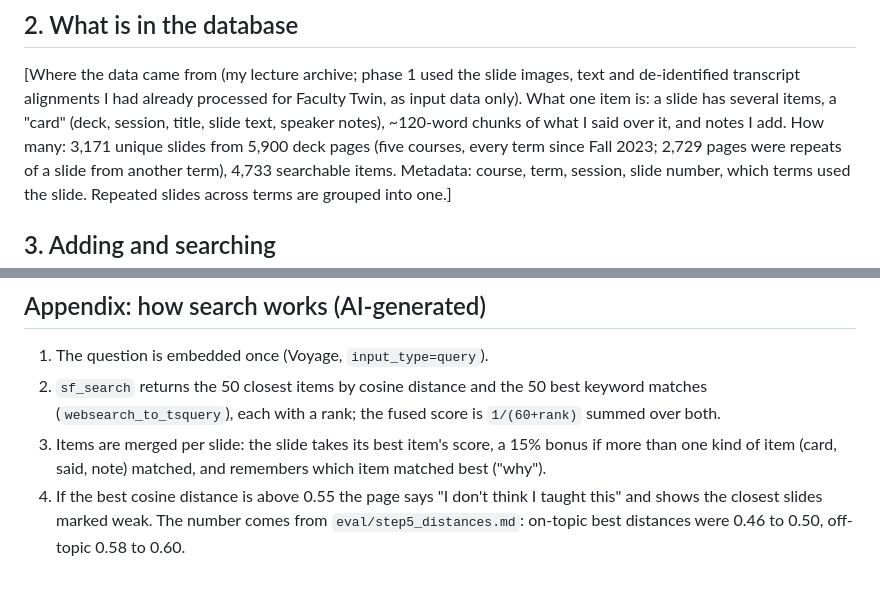
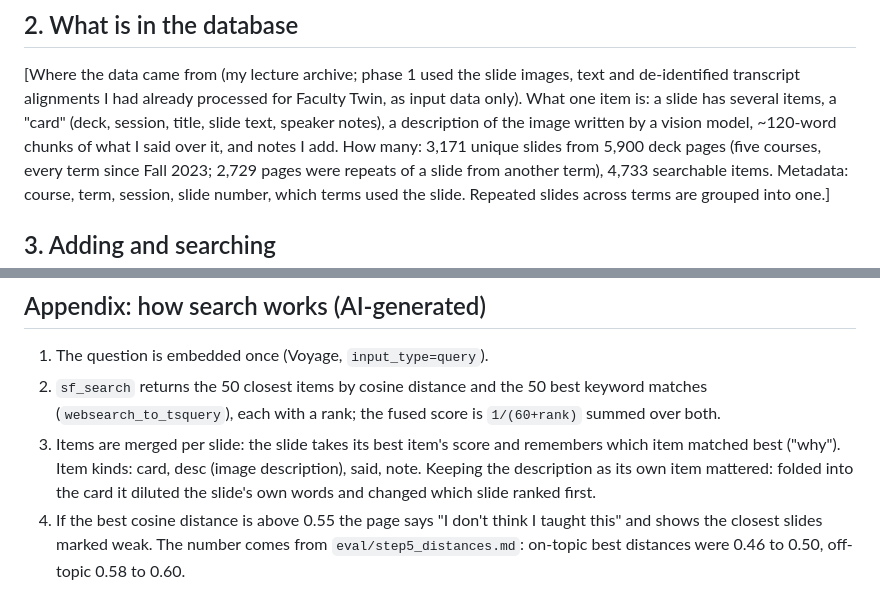
Before and after one commit to bcollier/slide-finder, a Markdown page: README.md, 2 parts joined by grey strips. Rendered like a GitHub page.

Commit message:
Docs: desc items and the row cap, in README and prompt log
Co-Authored-By: Claude Fable 5.1 <noreply@anthropic.com>
Claude-Session: https://claude.ai/code/session_01HVmjg8TUBHLmg3PzPAQ4yn

```diff
--- a/README.md
+++ b/README.md
@@ -20,7 +20,8 @@ what I said about them, across every term, when building a new deck.]
 [Where the data came from (my lecture archive; phase 1 used the slide images, text and
 de-identified transcript alignments I had already processed for Faculty Twin, as input data
 only). What one item is: a slide has several items, a "card" (deck, session, title, slide text,
-speaker notes), ~120-word chunks of what I said over it, and notes I add. How many: 3,171 unique
+speaker notes), a description of the image written by a vision model, ~120-word chunks of what I
+said over it, and notes I add. How many: 3,171 unique
 slides from 5,900 deck pages (five courses, every term since Fall 2023; 2,729 pages were repeats of a
 slide from another term), 4,733 searchable items. Metadata: course, term, session, slide number, which terms
 used the slide. Repeated slides across terms are grouped into one.]
@@ -111,8 +112,10 @@ own lines are indexed). Nothing from the archive, the database, or `.env` is com
 1. The question is embedded once (Voyage, `input_type=query`).
 2. `sf_search` returns the 50 closest items by cosine distance and the 50 best keyword matches
    (`websearch_to_tsquery`), each with a rank; the fused score is `1/(60+rank)` summed over both.
-3. Items are merged per slide: the slide takes its best item's score, a 15% bonus if more than
-   one kind of item (card, said, note) matched, and remembers which item matched best ("why").
+3. Items are merged per slide: the slide takes its best item's score and remembers which item
+   matched best ("why"). Item kinds: card, desc (image description), said, note. Keeping the
+   description as its own item mattered: folded into the card it diluted the slide's own words
+   and changed which slide ranked first.
 4. If the best cosine distance is above 0.55 the page says "I don't think I taught this" and shows
    the closest slides marked weak. The number comes from `eval/step5_distances.md`: on-topic best
    distances were 0.46 to 0.50, off-topic 0.58 to 0.60.
```
Also changed, not shown: prompt_log.md (+9 -0 lines).
